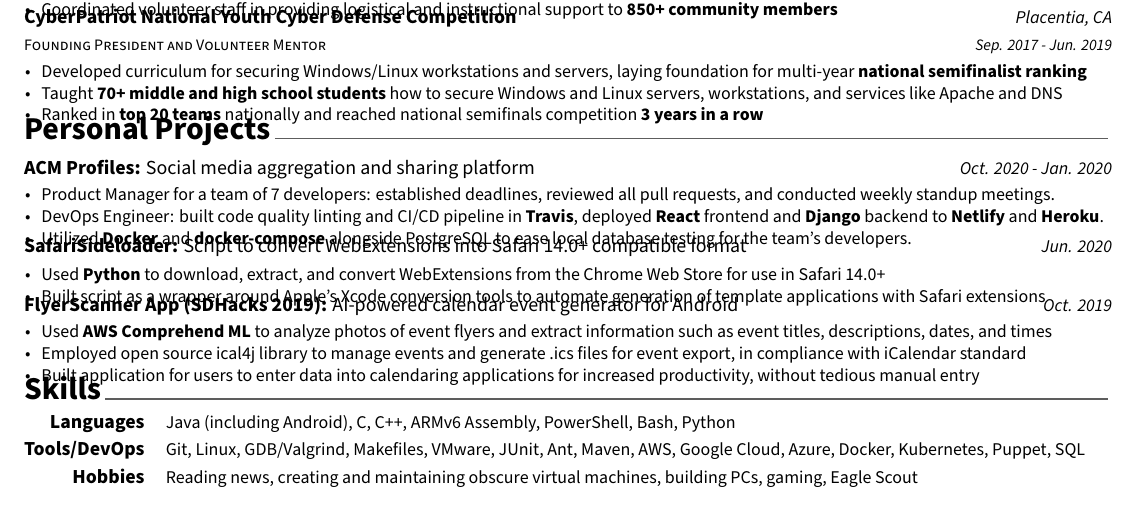
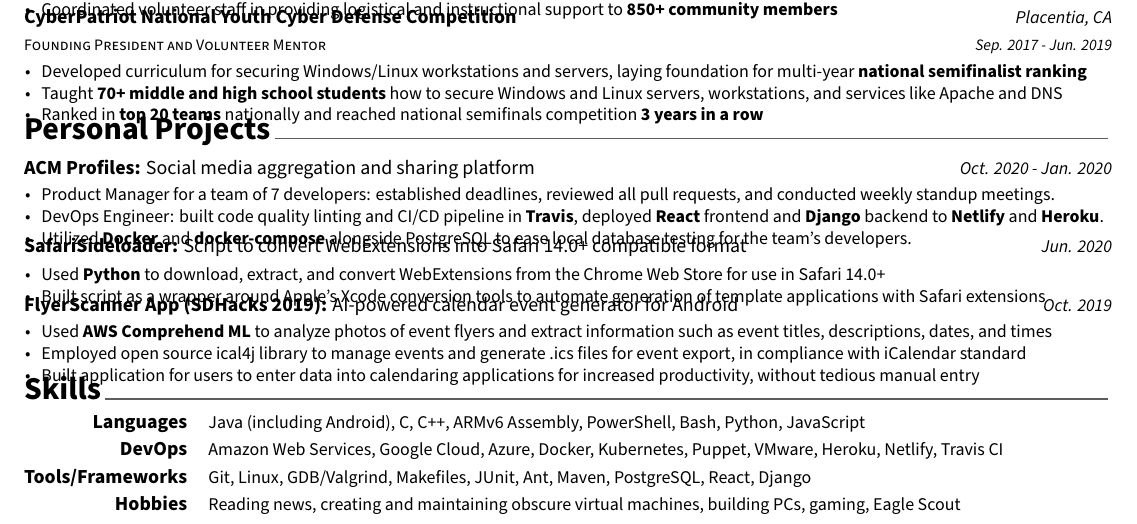
Before and after one commit to hexalellogram/resume, a LaTeX CV (BryceTsuyukiResume.tex, which reads resume/skills.tex): part of the page, cut so that both start at the same text. Compiled offline with XeLaTeX.

Commit message:
update skills section to separate out devops

```diff
--- a/resume/skills.tex
+++ b/resume/skills.tex
@@ -17,12 +17,17 @@
 %---------------------------------------------------------
   \cvskill
     {Languages} % Category
-    {Java (including Android), C, C++, ARMv6 Assembly, PowerShell, Bash, Python} % Skills
+    {Java (including Android), C, C++, ARMv6 Assembly, PowerShell, Bash, Python, JavaScript} % Skills
+
+%---------------------------------------------------------
+  \cvskill
+    {DevOps} % Category
+    {Amazon Web Services, Google Cloud, Azure, Docker, Kubernetes, Puppet, VMware, Heroku, Netlify, Travis CI} % Skills
 
  %---------------------------------------------------------
   \cvskill
-    {Tools/DevOps} % Category
-    {Git, Linux, GDB/Valgrind, Makefiles, VMware, JUnit, Ant, Maven, AWS, Google Cloud, Azure, Docker, Kubernetes, Puppet, SQL} % Skills
+    {Tools/Frameworks} % Category
+    {Git, Linux, GDB/Valgrind, Makefiles, JUnit, Ant, Maven, PostgreSQL, React, Django} % Skills
 
   %---------------------------------------------------------
   \cvskill
```
Also changed, not shown: docs/BryceTsuyukiResume.pdf.
